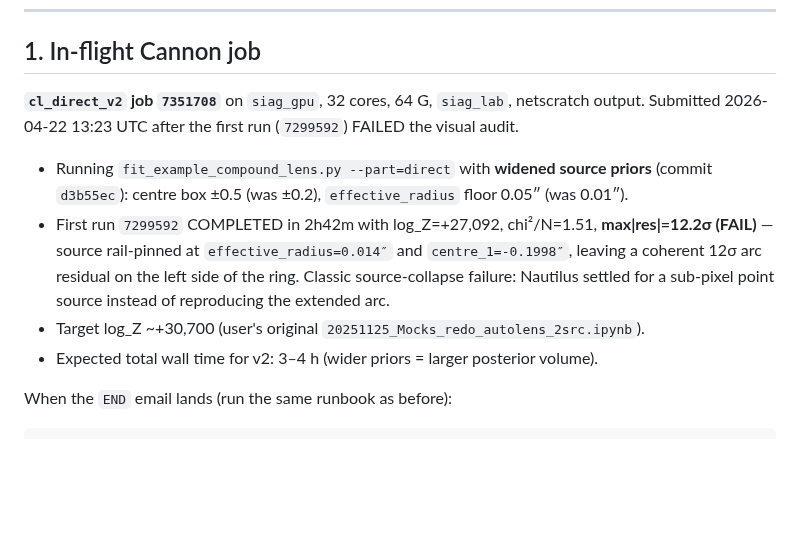
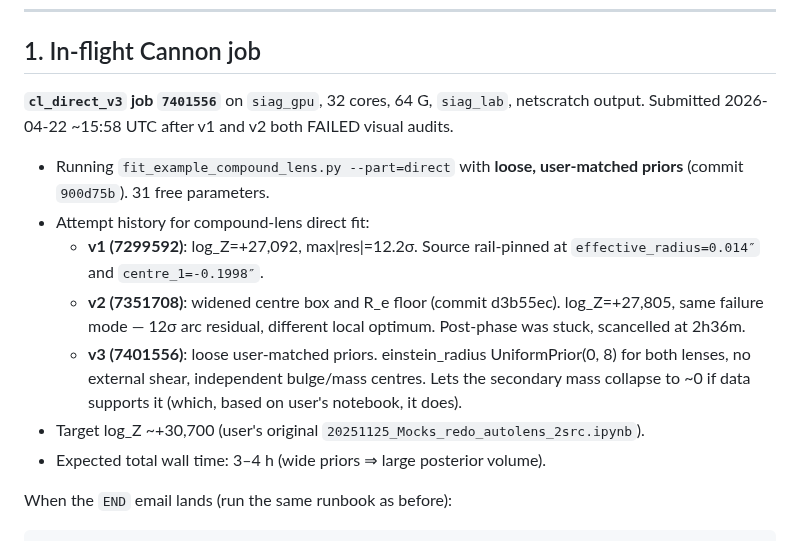
Before and after one commit to rodelcr/Learning_to_Autolens, a Markdown page: Modules/10_Cluster_Computing/HANDOFF_2026_04_22.md, the part around the change. Drawn GitHub-style; blank space fills up the shorter version.

Commit message:
handoff: cl_direct_v3 submitted after v2 FAIL + root-cause isolation
Co-Authored-By: Claude Opus 4.7 (1M context) <noreply@anthropic.com>

```diff
--- a/Modules/10_Cluster_Computing/HANDOFF_2026_04_22.md
+++ b/Modules/10_Cluster_Computing/HANDOFF_2026_04_22.md
@@ -8,20 +8,24 @@ needs this much.
 
 ## 1. In-flight Cannon job
 
-**`cl_direct_v2` job `7351708`** on `siag_gpu`, 32 cores, 64 G, `siag_lab`,
-netscratch output. Submitted 2026-04-22 13:23 UTC after the first run
-(`7299592`) FAILED the visual audit.
+**`cl_direct_v3` job `7401556`** on `siag_gpu`, 32 cores, 64 G, `siag_lab`,
+netscratch output. Submitted 2026-04-22 ~15:58 UTC after v1 and v2 both
+FAILED visual audits.
 
-- Running `fit_example_compound_lens.py --part=direct` with **widened source
-  priors** (commit `d3b55ec`): centre box ±0.5 (was ±0.2), `effective_radius`
-  floor 0.05″ (was 0.01″).
-- First run `7299592` COMPLETED in 2h42m with log_Z=+27,092, chi²/N=1.51,
-  **max|res|=12.2σ (FAIL)** — source rail-pinned at `effective_radius=0.014″`
-  and `centre_1=-0.1998″`, leaving a coherent 12σ arc residual on the left
-  side of the ring. Classic source-collapse failure: Nautilus settled for
-  a sub-pixel point source instead of reproducing the extended arc.
+- Running `fit_example_compound_lens.py --part=direct` with **loose,
+  user-matched priors** (commit `900d75b`). 31 free parameters.
+- Attempt history for compound-lens direct fit:
+  - **v1 (7299592)**: log_Z=+27,092, max|res|=12.2σ. Source rail-pinned
+    at `effective_radius=0.014″` and `centre_1=-0.1998″`.
+  - **v2 (7351708)**: widened centre box and R_e floor (commit d3b55ec).
+    log_Z=+27,805, same failure mode — 12σ arc residual, different local
+    optimum. Post-phase was stuck, scancelled at 2h36m.
+  - **v3 (7401556)**: loose user-matched priors. einstein_radius
+    UniformPrior(0, 8) for both lenses, no external shear, independent
+    bulge/mass centres. Lets the secondary mass collapse to ~0 if data
+    supports it (which, based on user's notebook, it does).
 - Target log_Z ~+30,700 (user's original `20251125_Mocks_redo_autolens_2src.ipynb`).
-- Expected total wall time for v2: 3–4 h (wider priors = larger posterior volume).
+- Expected total wall time: 3–4 h (wide priors ⇒ large posterior volume).
 
 When the `END` email lands (run the same runbook as before):
 
```
